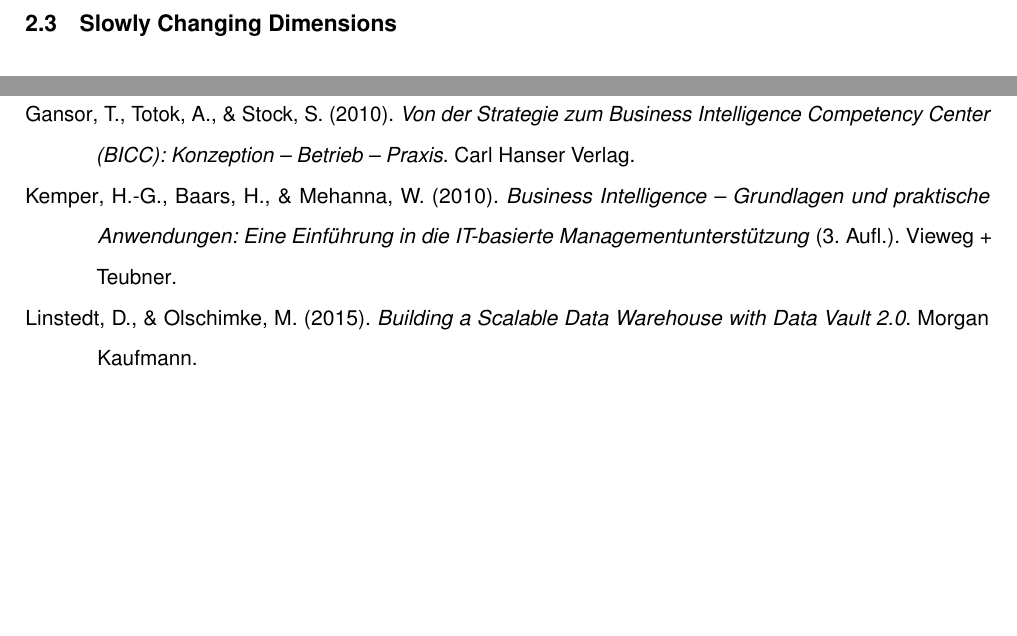
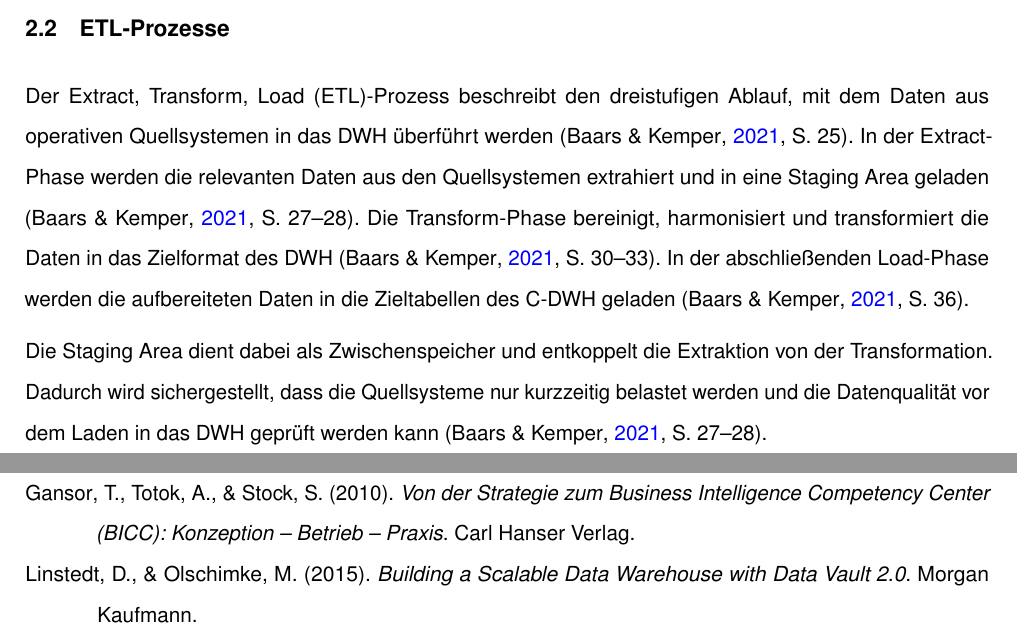
Before and after one commit to svenb23/BI, a LaTeX document (reports/report.tex, which reads reports/references.bib): two parts of pages 10 and 11 of 12 before the commit and two parts of pages 8 and 11 of 12 after it, joined at a grey line, cut at the place of the change, the shorter picture padded with empty space. Compiled offline with pdfLaTeX.

Commit message:
Add ETL process section with Baars & Kemper citations

```diff
--- a/reports/references.bib
+++ b/reports/references.bib
@@ -31,7 +31,3 @@
     address   = {München}
 }
 
-@book{kemper2010bi,
-    author    = {Kemper, Hans-Georg and Baars, Henning and Mehanna, Walid},
-    title     = {Business Intelligence -- Grundlagen und praktische Anwendungen: Eine Einführung in die IT-basierte Managementunterstützung},
-    year      = {2010},
--- a/reports/report.tex
+++ b/reports/report.tex
@@ -175,6 +175,14 @@
 
 \subsection{ETL-Prozesse}
-% TODO
+Der \gls{etl}-Prozess beschreibt den dreistufigen Ablauf, mit dem Daten aus operativen Quellsystemen in das \gls{dwh} überführt
+werden \parencite[S.~25]{baars2021bi}. In der Extract-Phase werden die relevanten Daten aus den Quellsystemen extrahiert
+und in eine Staging Area geladen \parencite[S.~27--28]{baars2021bi}. Die Transform-Phase bereinigt, harmonisiert und
+transformiert die Daten in das Zielformat des \gls{dwh} \parencite[S.~30--33]{baars2021bi}. In der abschließenden
+Load-Phase werden die aufbereiteten Daten in die Zieltabellen des \gls{cdwh} geladen \parencite[S.~36]{baars2021bi}.
+
+Die Staging Area dient dabei als Zwischenspeicher und entkoppelt die Extraktion von der Transformation. Dadurch wird
+sichergestellt, dass die Quellsysteme nur kurzzeitig belastet werden und die Datenqualität vor dem Laden in das \gls{dwh}
+geprüft werden kann \parencite[S.~27--28]{baars2021bi}.
 
 \subsection{Slowly Changing Dimensions}
 % TODO
```
Also changed, not shown: reports/report.pdf, reports/references.bib (9 more changed lines), reports/report.tex (2 more changed lines).
